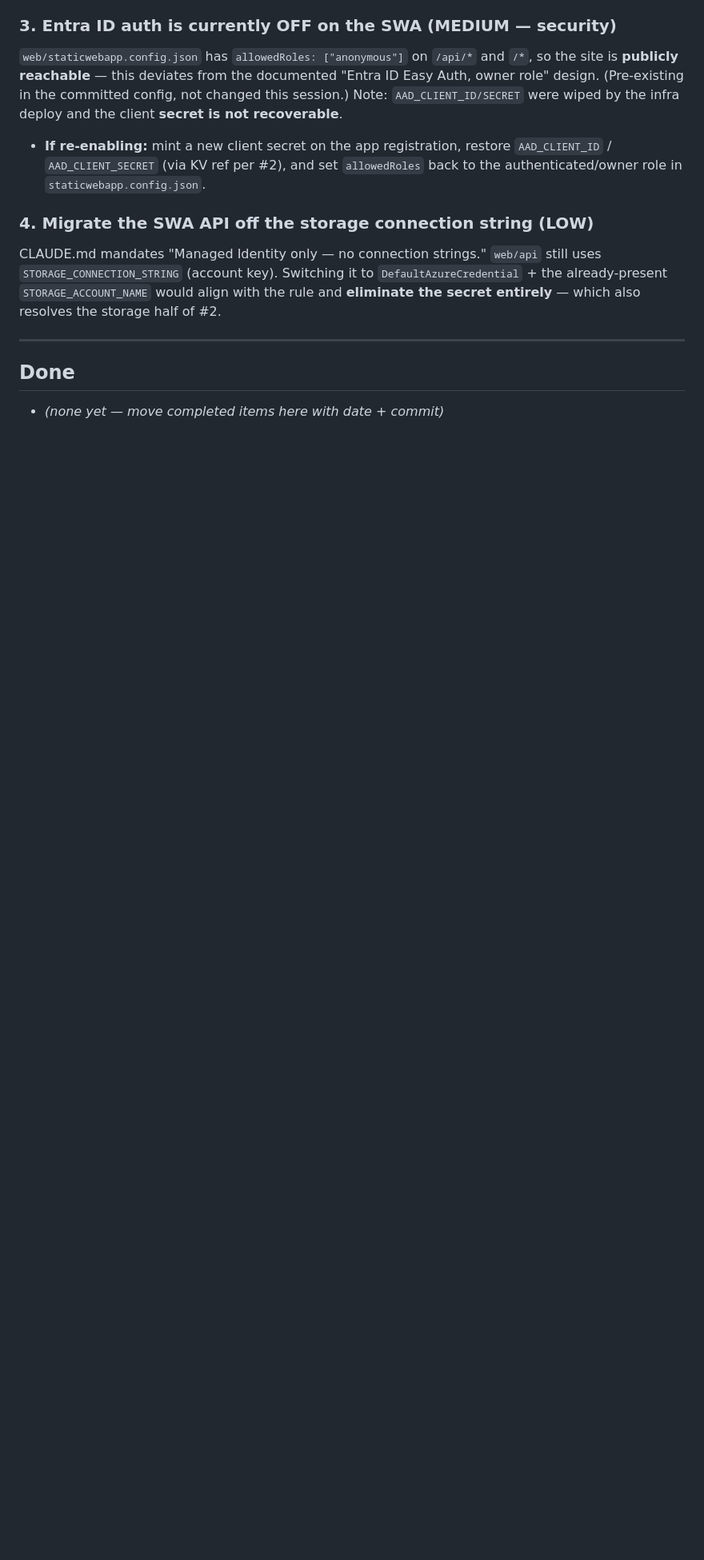
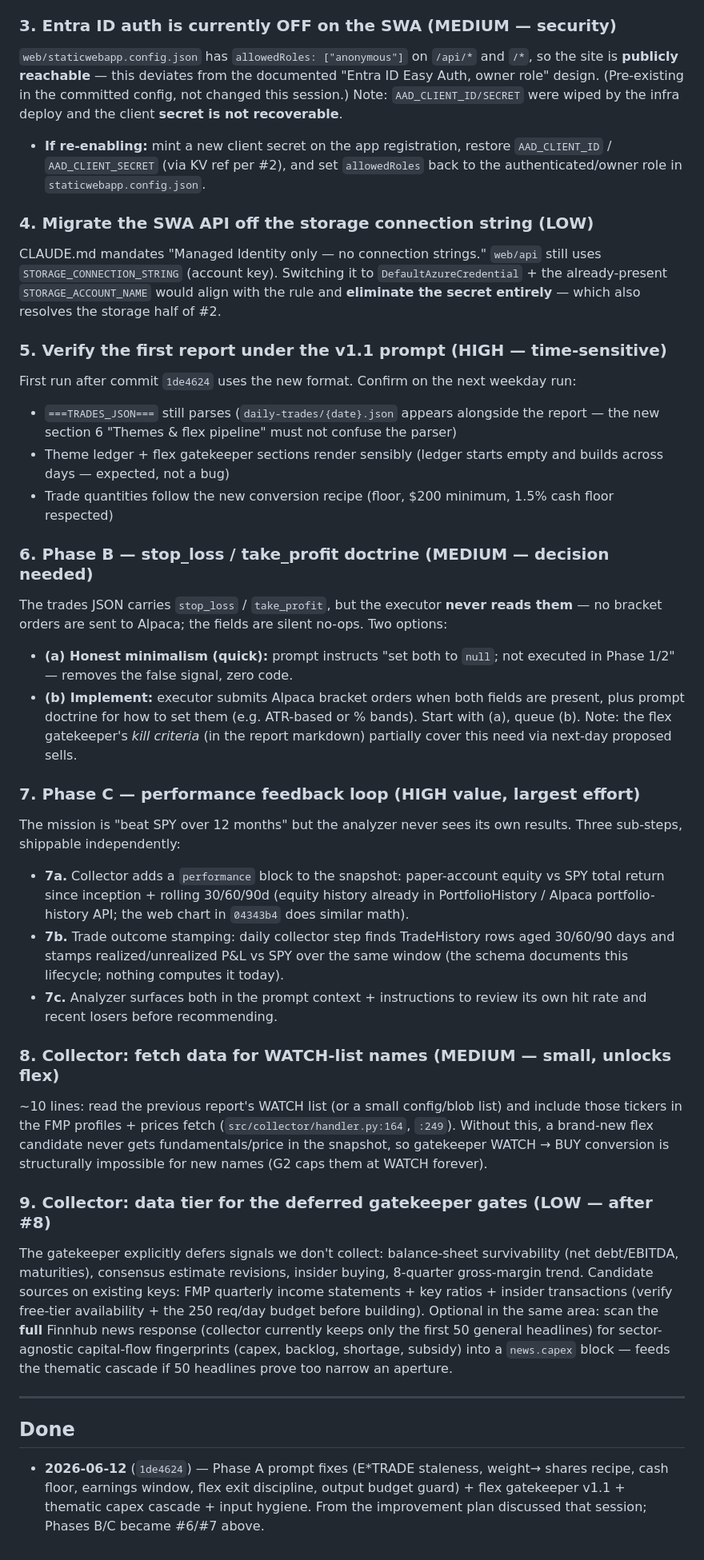
Before and after one commit to jgarrote83/portfolio-automation, a Markdown page: FOLLOWUPS.md, the part around one of its changes. Shown at 80% size. GitHub-like rendering; blank space fills up the shorter version.

Commit message:
docs: add prompt-v1.1 roadmap (Phases B/C + collector enablers) to FOLLOWUPS.md
Items 5-9: verify first v1.1 report, stop_loss/take_profit doctrine decision,
performance feedback loop (3 sub-steps), WATCH-list data fetch enabler, and
deferred-gate data tier. Phase A moved to Done (1de4624).

Co-Authored-By: Claude Fable 5 <noreply@anthropic.com>

```diff
--- a/FOLLOWUPS.md
+++ b/FOLLOWUPS.md
@@ -60,7 +69,65 @@ still uses `STORAGE_CONNECTION_STRING` (account key). Switching it to
 with the rule and **eliminate the secret entirely** — which also resolves the
 storage half of #2.
 
+### 5. Verify the first report under the v1.1 prompt (HIGH — time-sensitive)
+First run after commit `1de4624` uses the new format. Confirm on the next
+weekday run:
+- `===TRADES_JSON===` still parses (`daily-trades/{date}.json` appears alongside
+  the report — the new section 6 "Themes & flex pipeline" must not confuse the
+  parser)
+- Theme ledger + flex gatekeeper sections render sensibly (ledger starts empty
+  and builds across days — expected, not a bug)
+- Trade quantities follow the new conversion recipe (floor, $200 minimum,
+  1.5% cash floor respected)
+
+### 6. Phase B — stop_loss / take_profit doctrine (MEDIUM — decision needed)
+The trades JSON carries `stop_loss` / `take_profit`, but the executor **never
+reads them** — no bracket orders are sent to Alpaca; the fields are silent
+no-ops. Two options:
+- **(a) Honest minimalism (quick):** prompt instructs "set both to `null`; not
+  executed in Phase 1/2" — removes the false signal, zero code.
+- **(b) Implement:** executor submits Alpaca bracket orders when both fields are
+  present, plus prompt doctrine for how to set them (e.g. ATR-based or % bands).
+Start with (a), queue (b). Note: the flex gatekeeper's *kill criteria* (in the
+report markdown) partially cover this need via next-day proposed sells.
+
+### 7. Phase C — performance feedback loop (HIGH value, largest effort)
+The mission is "beat SPY over 12 months" but the analyzer never sees its own
+results. Three sub-steps, shippable independently:
+- **7a.** Collector adds a `performance` block to the snapshot: paper-account
+  equity vs SPY total return since inception + rolling 30/60/90d (equity history
+  already in PortfolioHistory / Alpaca portfolio-history API; the web chart in
+  `04343b4` does similar math).
+- **7b.** Trade outcome stamping: daily collector step finds TradeHistory rows
+  aged 30/60/90 days and stamps realized/unrealized P&L vs SPY over the same
+  window (the schema documents this lifecycle; nothing computes it today).
+- **7c.** Analyzer surfaces both in the prompt context + instructions to review
+  its own hit rate and recent losers before recommending.
+
+### 8. Collector: fetch data for WATCH-list names (MEDIUM — small, unlocks flex)
+~10 lines: read the previous report's WATCH list (or a small config/blob list)
+and include those tickers in the FMP profiles + prices fetch
+(`src/collector/handler.py:164`, `:249`). Without this, a brand-new flex
+candidate never gets fundamentals/price in the snapshot, so gatekeeper
+WATCH → BUY conversion is structurally impossible for new names (G2 caps them
+at WATCH forever).
+
+### 9. Collector: data tier for the deferred gatekeeper gates (LOW — after #8)
+The gatekeeper explicitly defers signals we don't collect: balance-sheet
+survivability (net debt/EBITDA, maturities), consensus estimate revisions,
+insider buying, 8-quarter gross-margin trend. Candidate sources on existing
+keys: FMP quarterly income statements + key ratios + insider transactions
+(verify free-tier availability + the 250 req/day budget before building).
+Optional in the same area: scan the **full** Finnhub news response (collector
+currently keeps only the first 50 general headlines) for sector-agnostic
+capital-flow fingerprints (capex, backlog, shortage, subsidy) into a
+`news.capex` block — feeds the thematic cascade if 50 headlines prove too
+narrow an aperture.
+
 ---
 
 ## Done
-- _(none yet — move completed items here with date + commit)_
+- **2026-06-12** (`1de4624`) — Phase A prompt fixes (E*TRADE staleness, weight→
+  shares recipe, cash floor, earnings window, flex exit discipline, output
+  budget guard) + flex gatekeeper v1.1 + thematic capex cascade + input hygiene.
+  From the improvement plan discussed that session; Phases B/C became #6/#7 above.
```
Also changed, not shown: other parts of FOLLOWUPS.md (+10 -1 lines).
